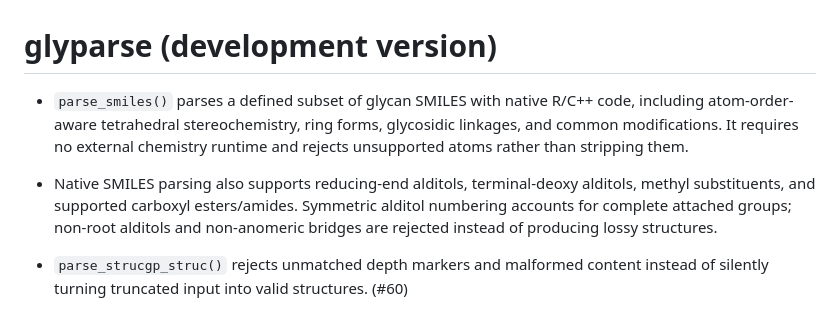
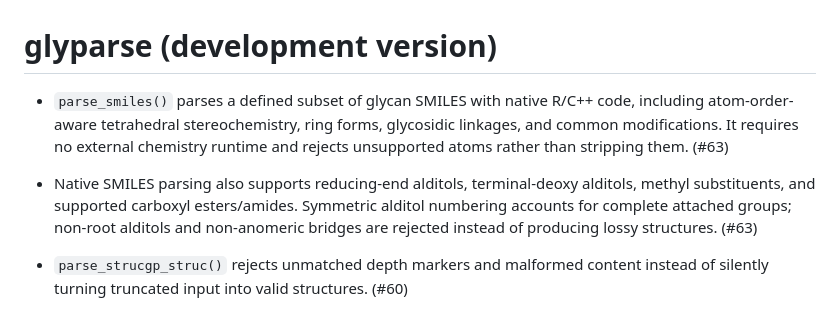
Before and after one commit to glycoverse/glyparse, a Markdown page: NEWS.md, the part around the change. Drawn GitHub-style.

Commit message:
docs: reference SMILES parser PR in NEWS

```diff
--- a/NEWS.md
+++ b/NEWS.md
@@ -1,7 +1,7 @@
 # glyparse (development version)
 
-* `parse_smiles()` parses a defined subset of glycan SMILES with native R/C++ code, including atom-order-aware tetrahedral stereochemistry, ring forms, glycosidic linkages, and common modifications. It requires no external chemistry runtime and rejects unsupported atoms rather than stripping them.
-* Native SMILES parsing also supports reducing-end alditols, terminal-deoxy alditols, methyl substituents, and supported carboxyl esters/amides. Symmetric alditol numbering accounts for complete attached groups; non-root alditols and non-anomeric bridges are rejected instead of producing lossy structures.
+* `parse_smiles()` parses a defined subset of glycan SMILES with native R/C++ code, including atom-order-aware tetrahedral stereochemistry, ring forms, glycosidic linkages, and common modifications. It requires no external chemistry runtime and rejects unsupported atoms rather than stripping them. (#63)
+* Native SMILES parsing also supports reducing-end alditols, terminal-deoxy alditols, methyl substituents, and supported carboxyl esters/amides. Symmetric alditol numbering accounts for complete attached groups; non-root alditols and non-anomeric bridges are rejected instead of producing lossy structures. (#63)
 
 * `parse_strucgp_struc()` rejects unmatched depth markers and malformed content instead of silently turning truncated input into valid structures. (#60)
 * `parse_pglyco_struc()` and `auto_parse()` reject structures with unclosed pGlyco branches instead of silently accepting truncated input. (#59)
```
